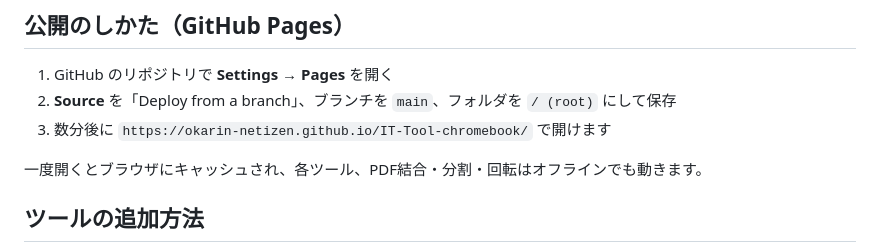
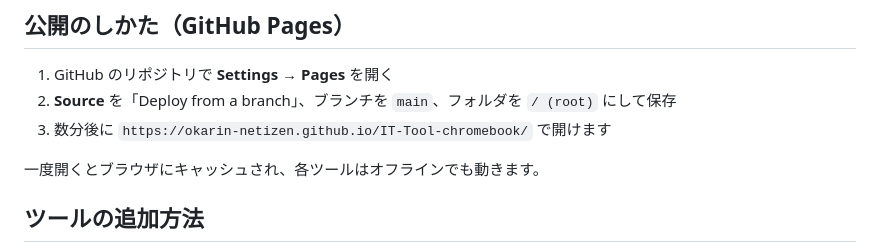
Before and after one commit to Okarin-netizen/IT-Tool-chromebook, a Markdown page: README.md, the part around the change. Rendered like a GitHub page.

Commit message:
Fix README offline sentence garbled by the pdf-pages merge (#10)
Claude-Session: https://claude.ai/code/session_015fSK5BvqBcXp86R9ncV8Vw

Co-authored-by: Claude <noreply@anthropic.com>

```diff
--- a/README.md
+++ b/README.md
@@ -23,7 +23,7 @@ GitHub Pages で公開して使います。
 2. **Source** を「Deploy from a branch」、ブランチを `main`、フォルダを `/ (root)` にして保存
 3. 数分後に `https://okarin-netizen.github.io/IT-Tool-chromebook/` で開けます
 
-一度開くとブラウザにキャッシュされ、各ツール、PDF結合・分割・回転はオフラインでも動きます。
+一度開くとブラウザにキャッシュされ、各ツールはオフラインでも動きます。
 
 ## ツールの追加方法
 
```
